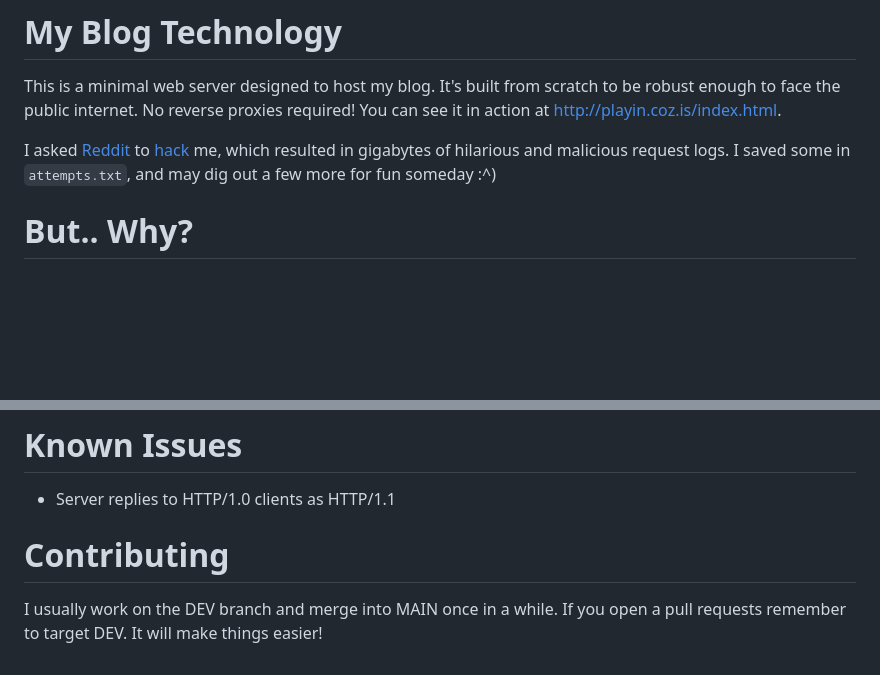
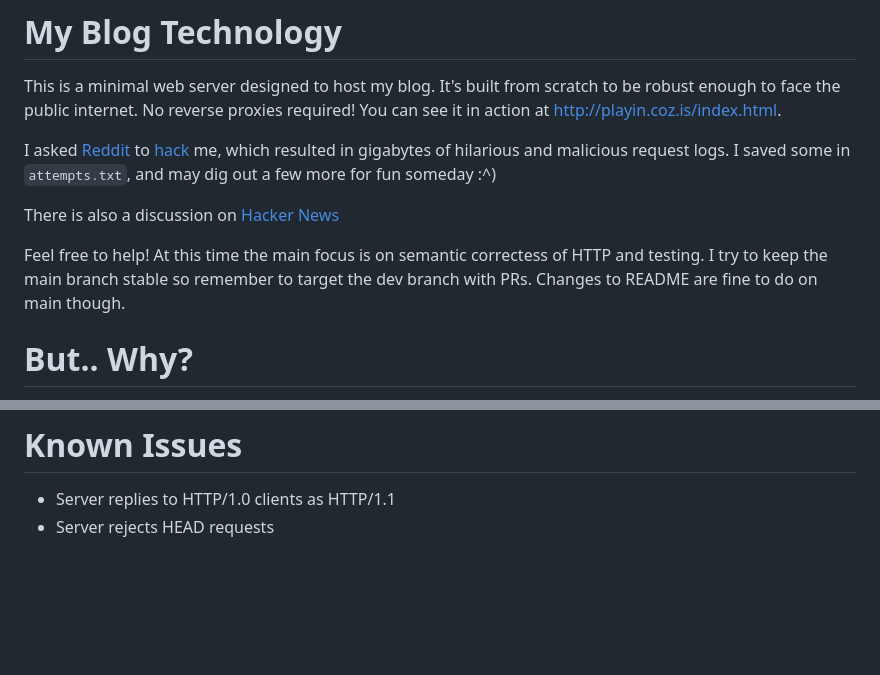
Before and after one commit to cozis/blogtech, a Markdown page: README.md, 2 parts joined by grey strips. Drawn GitHub-style; blank space fills up the shorter version.

```diff
--- a/README.md
+++ b/README.md
@@ -2,6 +2,10 @@
 This is a minimal web server designed to host my blog. It's built from scratch to be robust enough to face the public internet. No reverse proxies required! You can see it in action at http://playin.coz.is/index.html.
 
 I asked [Reddit](https://www.reddit.com/r/C_Programming/comments/1falo3b/using_my_c_web_server_to_host_a_blog_you_cant/) to [hack](https://www.reddit.com/r/hacking/comments/1fcc5hd/im_using_my_custom_c_webserver_to_host_my_blog_no/) me, which resulted in gigabytes of hilarious and malicious request logs. I saved some in `attempts.txt`, and may dig out a few more for fun someday :^)
+
+There is also a discussion on [Hacker News](https://news.ycombinator.com/item?id=41642151)
+
+Feel free to help! At this time the main focus is on semantic correctess of HTTP and testing. I try to keep the main branch stable so remember to target the dev branch with PRs. Changes to README are fine to do on main though.
 
 # But.. Why?
 I enjoy making my own tools and I'm a bit tired of hearing that everything needs to be "battle-tested." So what it will crash? Bugs can be fixed :^)
@@ -138,6 +142,4 @@ I routinely run the server under valgrind and sanitizers (address, undefined) an
 
 # Known Issues
 - Server replies to HTTP/1.0 clients as HTTP/1.1
-
-# Contributing
-I usually work on the DEV branch and merge into MAIN once in a while. If you open a pull requests remember to target DEV. It will make things easier!
+- Server rejects HEAD requests
```
